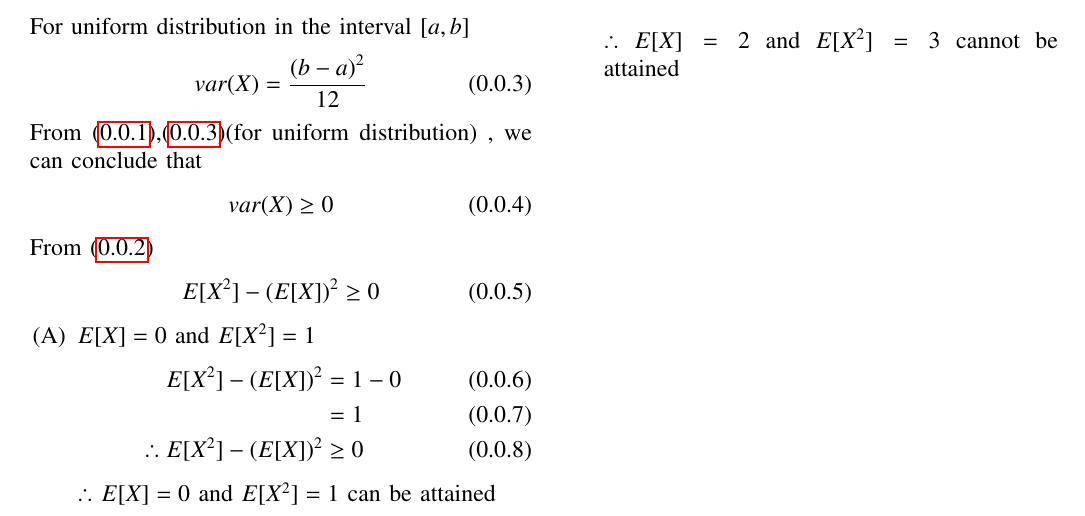
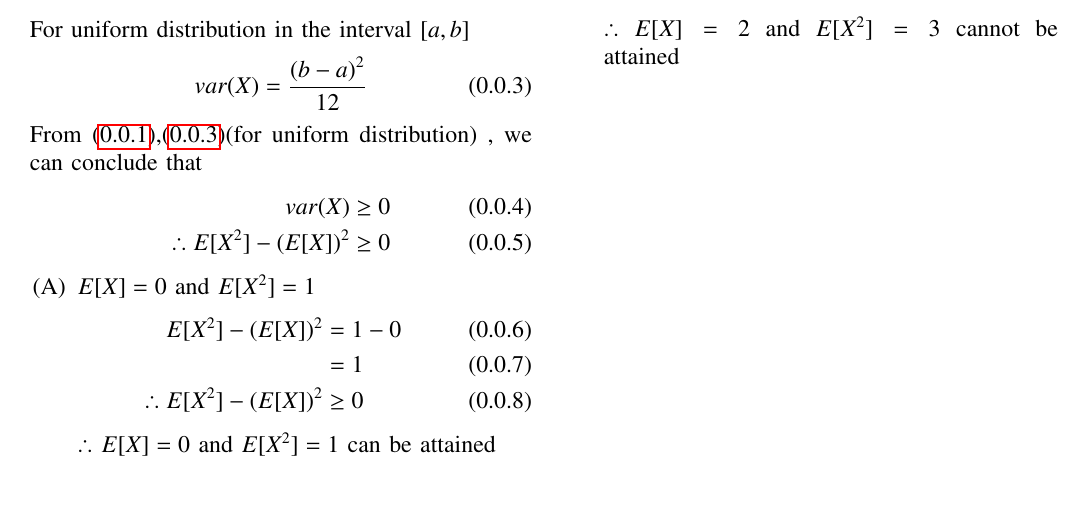
Before and after one commit to N-Manaswini23/Assignment-2, a LaTeX paper (assgnment2.tex): part of the page, cut so that both start at the same text. Compiled offline with pdfLaTeX.

Commit message:
Add files via upload

```diff
--- a/assgnment2.tex
+++ b/assgnment2.tex
@@ -152,11 +152,8 @@ var(X) &= \frac{{(b-a)}^2}{12} \label{eq:2}
 \end{align}
 From \eqref{eq:1},\eqref{eq:2}(for uniform distribution) , we can conclude that
 \begin{align}
-var(X) \geq 0 \label{2}
-\end{align}
-From \eqref{1}
-\begin{align}
-E[X^2]-(E[X])^2 & \geq 0
+var(X) & \geq 0 \label{2} \\
+\therefore E[X^2]-(E[X])^2 & \geq 0 \label{3}
 \end{align}
 \begin{enumerate}
 \item[(A)] $E[X]=0$ and $E[X^2]=1$
```
Also changed, not shown: assignment2.pdf.
